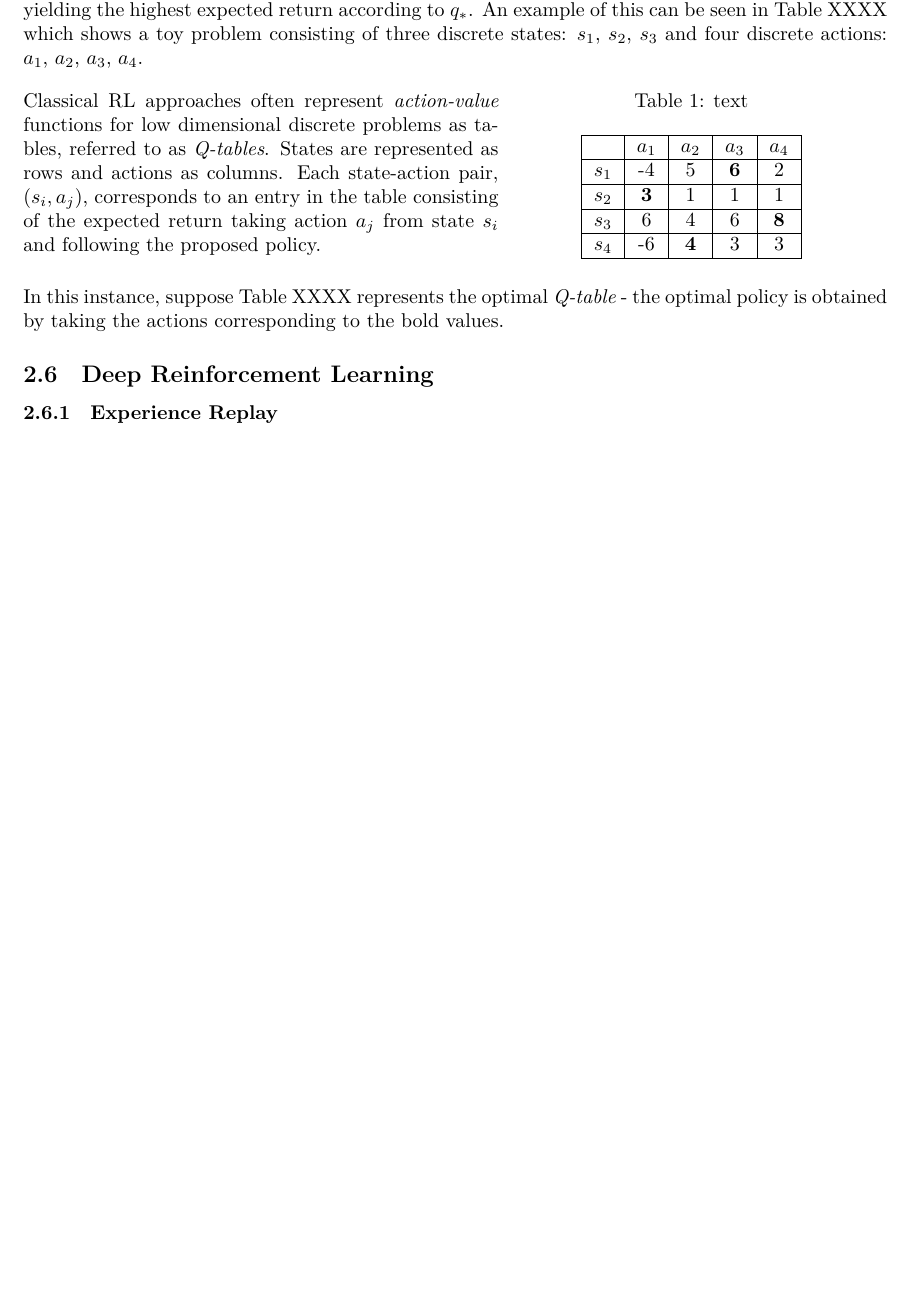
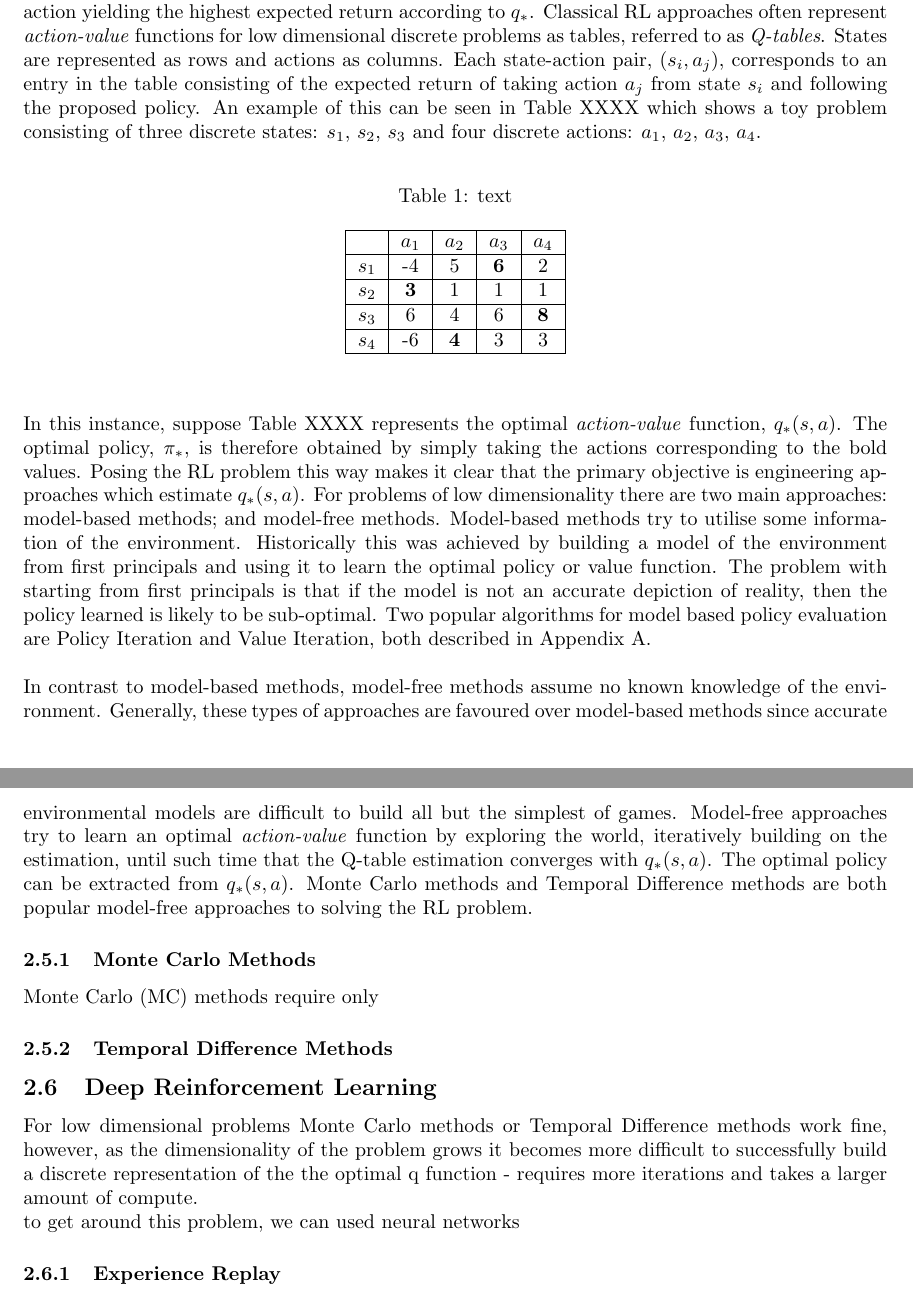
Before and after one commit to skreynolds/RoboND_reports, a LaTeX document (09_deep_rl_arm/09_deep_rl_arm.tex): part of page 3 of 7 before the commit and two parts of pages 3 and 4 of 8 after it, the two joined at a grey line, cut so that both start at the same text, the shorter picture padded with empty space. The pictures show the PDF file 09_deep_rl_arm/09_deep_rl_arm.pdf that the author committed with the source.

Commit message:
Update: changes to removed .out files from repo and updated MC and TD methods background

```diff
--- a/09_deep_rl_arm/09_deep_rl_arm.tex
+++ b/09_deep_rl_arm/09_deep_rl_arm.tex
@@ -133 +133,2 @@ The optimal action value function, $q_*(s,a)$, is an important function because
 
+\begin{table}[h]
@@ -151,14 +147,23 @@ $s_3$ & 6 & 4 & 6 & \textbf{8} \\
 $s_4$ & -6 & \textbf{4} & 3 & 3 \\
 \hline
 \end{tabular}
-\end{minipage}
+\end{table}
 
 \vspace{0.5cm}
 
-In this instance, suppose Table XXXX represents the optimal \textit{Q-table}. The optimal policy is therefore obtained by simply taking the actions corresponding to the bold values.
+In this instance, suppose Table XXXX represents the optimal \textit{action-value} function, $q_*(s,a)$. The optimal policy, $\pi_*$, is therefore obtained by simply taking the actions corresponding to the bold values. Posing the RL problem this way makes it clear that the primary objective is engineering approaches which estimate $q_*(s,a)$. For problems of low dimensionality there are two main approaches: model-based methods; and model-free methods. Model-based methods try to utilise some information of the environment. Historically this was achieved by building a model of the environment from first principals and using it to learn the optimal policy or value function. The problem with starting from first principals is that if the model is not an accurate depiction of reality, then the policy learned is likely to be sub-optimal. Two popular algorithms for model based policy evaluation are Policy Iteration and Value Iteration, both described in Appendix A.\\
 
+In contrast to model-based methods, model-free methods assume no known knowledge of the environment. Generally, these types of approaches are favoured over model-based methods since accurate environmental models are difficult to build all but the simplest of games. Model-free approaches try to learn an optimal \textit{action-value} function by exploring the world, iteratively building on the estimation, until such time that the Q-table estimation converges with $q_*(s,a)$. The optimal policy can be extracted from $q_*(s,a)$. Monte Carlo methods and Temporal Difference methods are both popular model-free approaches to solving the RL problem.
+
+\subsubsection{Monte Carlo Methods}
+Monte Carlo (MC) methods require only
+
+\subsubsection{Temporal Difference Methods}
 
 \subsection{Deep Reinforcement Learning}
+For low dimensional problems Monte Carlo methods or Temporal Difference methods work fine, however, as the dimensionality of the problem grows it becomes more difficult to successfully build a discrete representation of the the optimal q function - requires more iterations and takes a larger amount of compute.
+
+to get around this problem, we can used neural networks
 \subsubsection{Experience Replay}
 \subsubsection{Fixed Q-Targets}
 
```
Also changed, not shown: 09_deep_rl_arm/09_deep_rl_arm.pdf, 09_deep_rl_arm/09_deep_rl_arm.tex (7 more changed lines), 2 other files.
